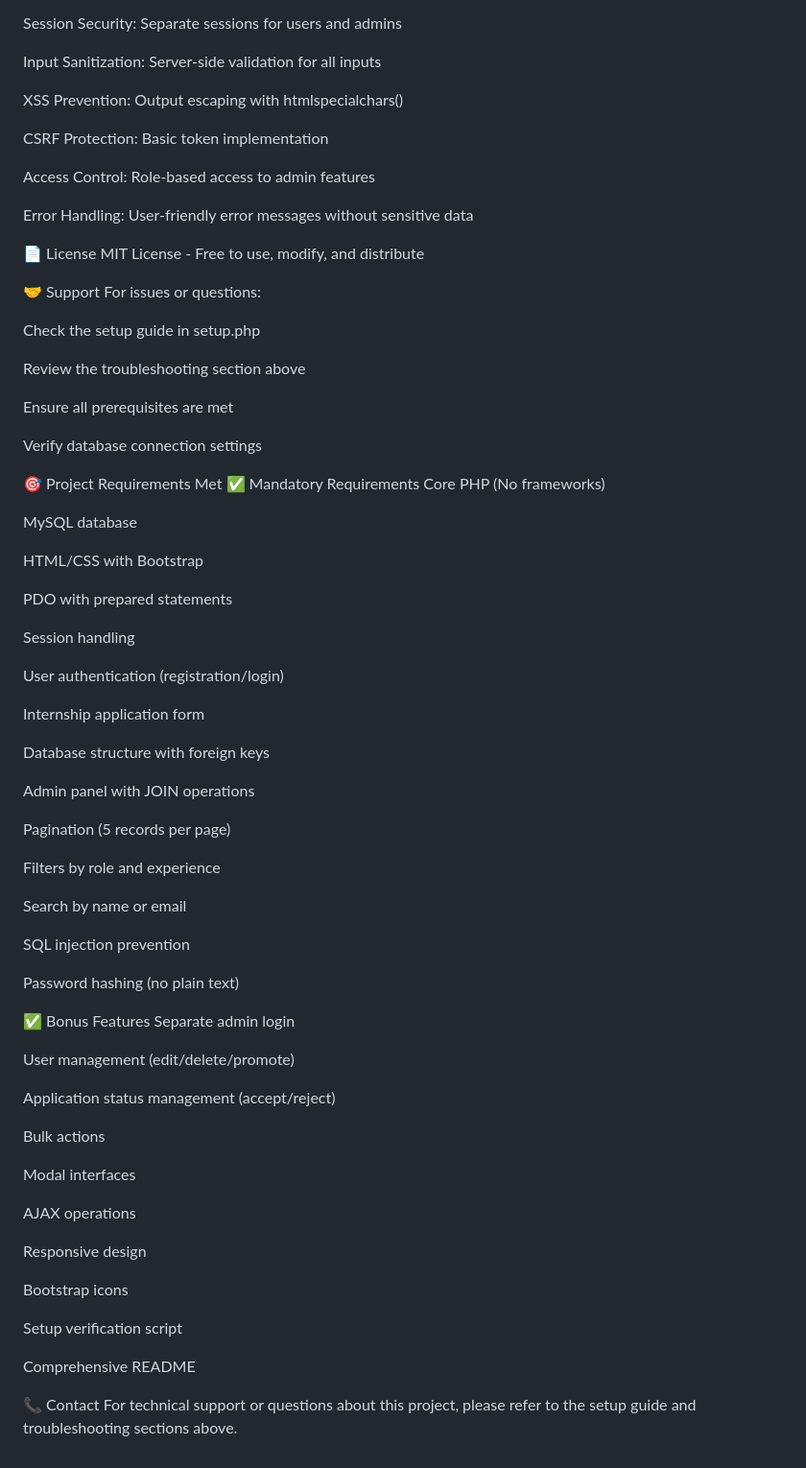
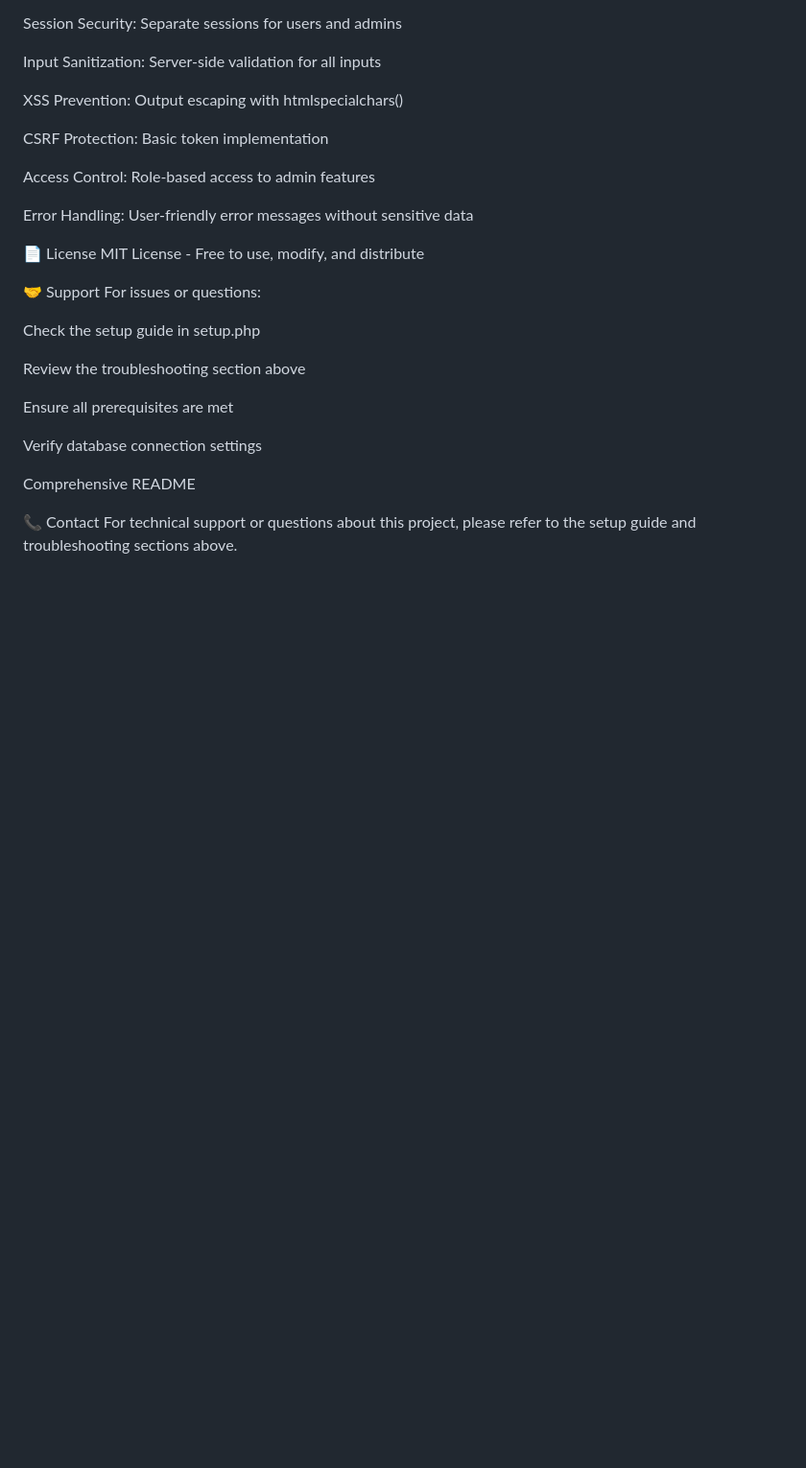
Before and after one commit to mpakhil07/PHP, a Markdown page: README.md, the part around one of its changes. Shown at 96% size. GitHub-like rendering; blank space fills up the shorter version.

```diff
--- a/README.md
+++ b/README.md
@@ -329,55 +340,6 @@ Ensure all prerequisites are met
 
 Verify database connection settings
 
-🎯 Project Requirements Met
-✅ Mandatory Requirements
-Core PHP (No frameworks)
-
-MySQL database
-
-HTML/CSS with Bootstrap
-
-PDO with prepared statements
-
-Session handling
-
-User authentication (registration/login)
-
-Internship application form
-
-Database structure with foreign keys
-
-Admin panel with JOIN operations
-
-Pagination (5 records per page)
-
-Filters by role and experience
-
-Search by name or email
-
-SQL injection prevention
-
-Password hashing (no plain text)
-
-✅ Bonus Features
-Separate admin login
-
-User management (edit/delete/promote)
-
-Application status management (accept/reject)
-
-Bulk actions
-
-Modal interfaces
-
-AJAX operations
-
-Responsive design
-
-Bootstrap icons
-
-Setup verification script
-
 Comprehensive README
 
 📞 Contact
```
Also changed, not shown: other parts of README.md (+22 -11 lines).
